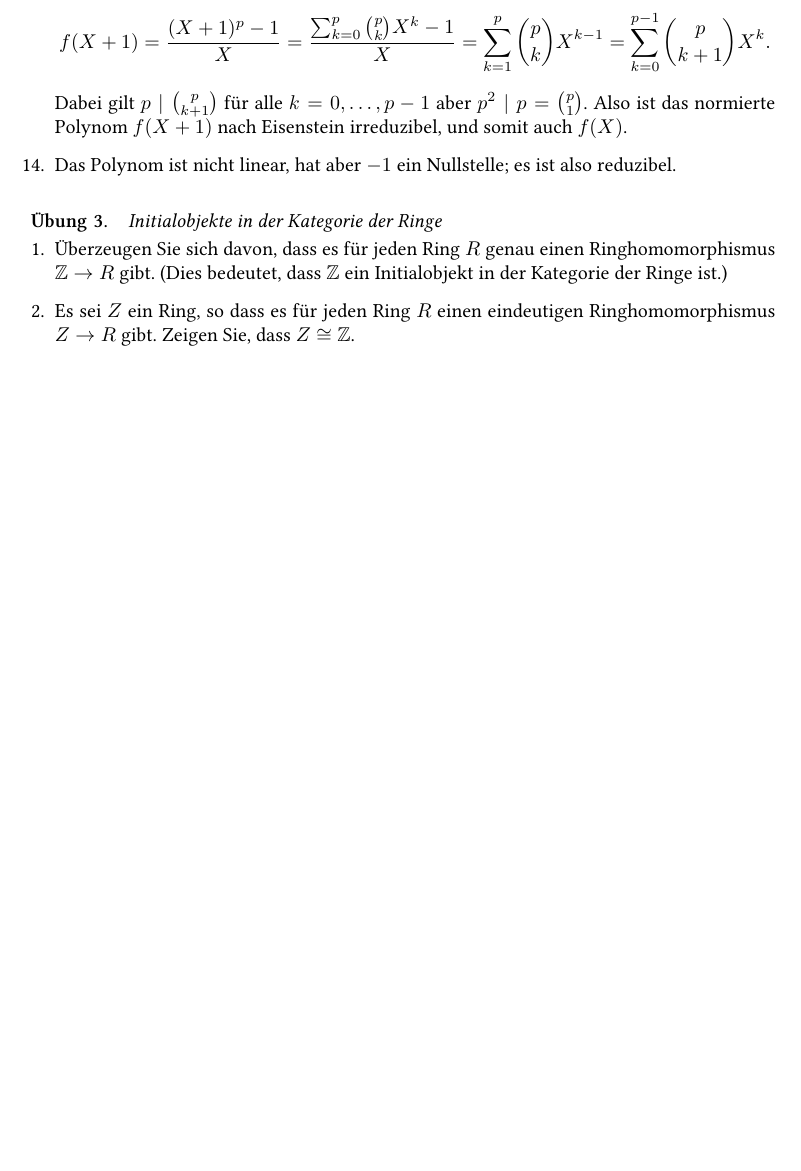
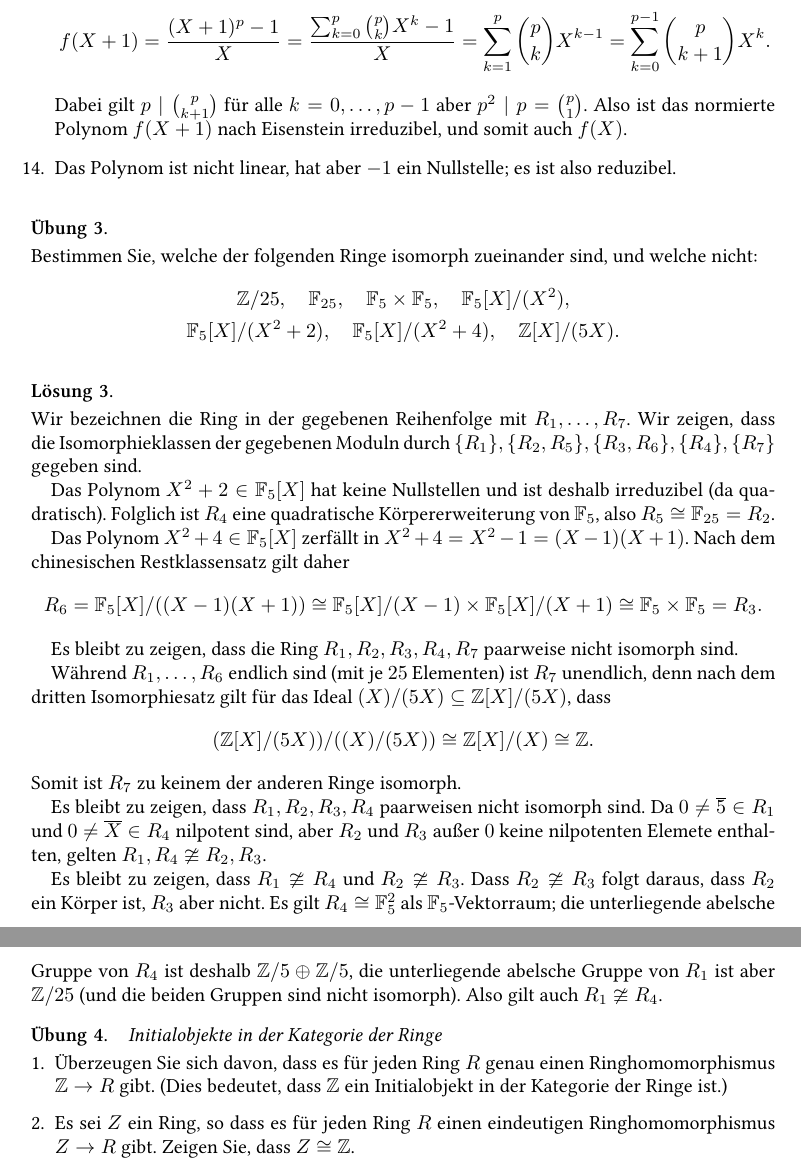
Before and after one commit to cionx/Einfuehrung-in-die-Algebra-tutorial-WS-16-17, a LaTeX problem sheet (exercises/exercises.tex, which reads exercises/ring_theory.tex): part of page 6 of 65 before the commit and two parts of pages 6 and 7 of 66 after it, the two joined at a grey line, cut so that both start at the same text, the shorter picture padded with empty space. Compiled offline with XeLaTeX.

Commit message:
Added an exercise about ring theory.
Distinguish isomorphism classes of rings which look alike.

```diff
--- a/exercises/ring_theory.tex
+++ b/exercises/ring_theory.tex
@@ -269,6 +269,64 @@
     \item
       Das Polynom ist nicht linear, hat aber $-1$ ein Nullstelle; es ist also reduzibel.
   \end{enumerate}
+\end{solution}
+
+
+ \begin{question}
+  Bestimmen Sie, welche der folgenden Ringe isomorph zueinander sind, und welche nicht:
+  \begin{gather*}
+    \Integer/25,
+    \quad
+    \Field_{25},
+    \quad
+    \Field_5 \times \Field_5,
+    \quad
+    \Field_5[X]/(X^2),
+    \\
+    \Field_5[X]/(X^2+2),
+    \quad
+    \Field_5[X]/(X^2+4),
+    \quad
+    \Integer[X]/(5X).
+  \end{gather*}
+\end{question}
+
+
+\begin{solution}
+  Wir bezeichnen die Ring in der gegebenen Reihenfolge mit $R_1, \dotsc, R_7$.
+  Wir zeigen, dass die Isomorphieklassen der gegebenen Moduln durch $\{R_1\}, \{R_2, R_5\}, \{R_3, R_6\}, \{R_4\}, \{R_7\}$ gegeben sind.
+
+  Das Polynom $X^2 + 2 \in \Field_5[X]$ hat keine Nullstellen und ist deshalb irreduzibel (da quadratisch).
+  Folglich ist $R_4$ eine quadratische Körpererweiterung von $\Field_5$, also $R_5 \cong \Field_{25} = R_2$.
+
+  Das Polynom $X^2 + 4 \in \Field_5[X]$ zerfällt in $X^2 + 4 = X^2 - 1 = (X-1)(X+1)$.
+  Nach dem chinesischen Restklassensatz gilt daher
+  \[
+          R_6
+    =     \Field_5[X]/((X-1)(X+1))
+    \cong \Field_5[X]/(X-1) \times \Field_5[X]/(X+1)
+    \cong \Field_5 \times \Field_5
+    =     R_3.
+  \]
+
+  Es bleibt zu zeigen, dass die Ring $R_1, R_2, R_3, R_4, R_7$ paarweise nicht isomorph sind.
+
+  Während $R_1, \dotsc, R_6$ endlich sind (mit je $25$ Elementen) ist $R_7$ unendlich, denn nach dem dritten Isomorphiesatz gilt für das Ideal $(X)/(5X) \subseteq \Integer[X]/(5X)$, dass
+  \[
+           (\Integer[X]/(5X))/((X)/(5X))
+    \cong \Integer[X]/(X)
+    \cong \Integer.
+  \]
+  Somit ist $R_7$ zu keinem der anderen Ringe isomorph.
+
+  Es bleibt zu zeigen, dass $R_1, R_2, R_3, R_4$ paarweisen nicht isomorph sind.
+  Da $0 \neq \overline{5} \in R_1$ und $0 \neq \overline{X} \in R_4$ nilpotent sind, aber $R_2$ und $R_3$ außer $0$ keine nilpotenten Elemete enthalten, gelten $R_1, R_4 \ncong R_2, R_3$.
+
+  Es bleibt zu zeigen, dass $R_1 \ncong R_4$ und $R_2 \ncong R_3$.
+  Dass $R_2 \ncong R_3$ folgt daraus, dass $R_2$ ein Körper ist, $R_3$ aber nicht.
+  Es gilt $R_4 \cong \Field_5^2$ als $\Field_5$-Vektorraum;
+  die unterliegende abelsche Gruppe von $R_4$ ist deshalb $\Integer/5 \oplus \Integer/5$, die unterliegende abelsche Gruppe von $R_1$ ist aber $\Integer/25$ (und die beiden Gruppen sind nicht isomorph).
+  Also gilt auch $R_1 \ncong R_4$.
 \end{solution}
 
 
```
